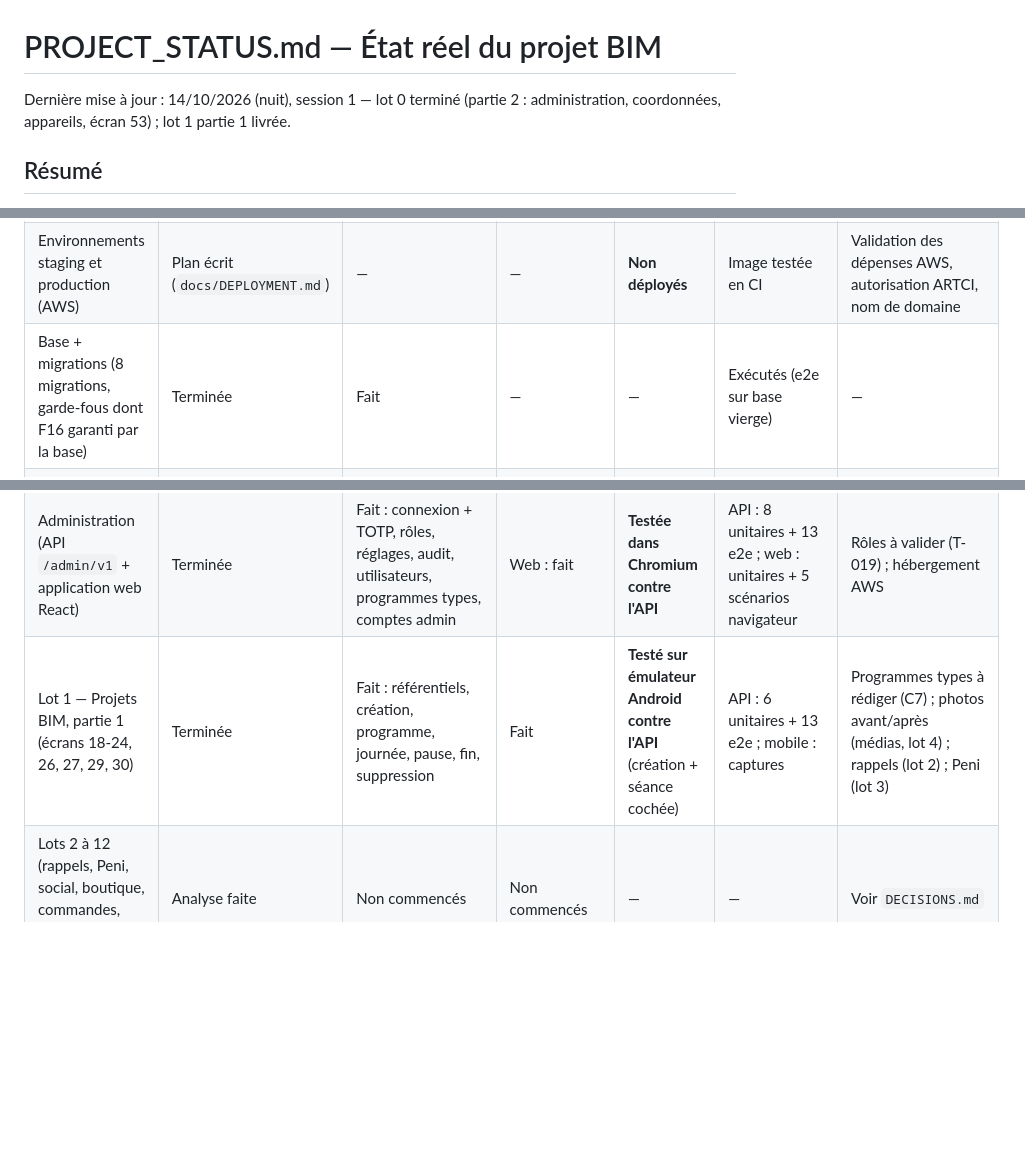
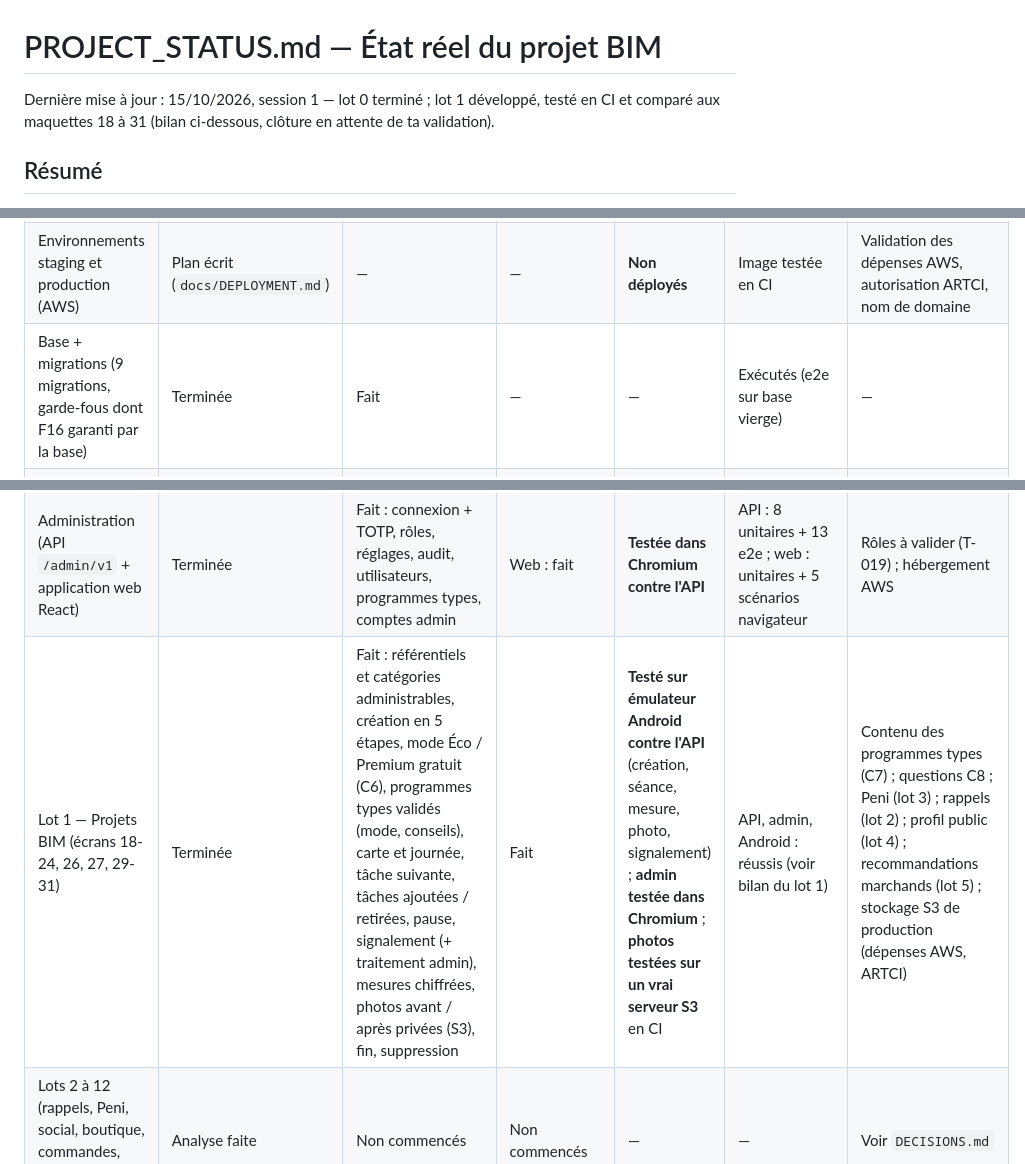
Before and after one commit to djannigraphi-prog/Bim, a Markdown page: PROJECT_STATUS.md, 3 parts joined by grey strips. Rendered like a GitHub page; blank space fills up the shorter version.

Commit message:
docs: état du lot 1 dans PROJECT_STATUS (bilan en cours de vérification)
Co-Authored-By: Claude Opus 5.5 <noreply@anthropic.com>
Claude-Session: https://claude.ai/code/session_016WKuFxRDNC81FbMRt6sjMz

```diff
--- a/PROJECT_STATUS.md
+++ b/PROJECT_STATUS.md
@@ -1,6 +1,6 @@
 # PROJECT_STATUS.md — État réel du projet BIM
 
-Dernière mise à jour : 14/10/2026 (nuit), session 1 — lot 0 terminé (partie 2 : administration, coordonnées, appareils, écran 53) ; lot 1 partie 1 livrée.
+Dernière mise à jour : 15/10/2026, session 1 — lot 0 terminé ; lot 1 développé, testé en CI et comparé aux maquettes 18 à 31 (bilan ci-dessous, clôture en attente de ta validation).
 
 ## Résumé
 
@@ -16,7 +16,7 @@ Conception · Interface · Backend · Intégration · Tests exécutés · Tests
 | --- | --- | --- | --- | --- | --- | --- |
 | Socle API (config, journaux, santé, erreurs, OpenAPI, limitation) | Terminée | Fait | — | Image Docker de production démarrée en CI | Exécutés, réussis | — |
 | Environnements staging et production (AWS) | Plan écrit (`docs/DEPLOYMENT.md`) | — | — | **Non déployés** | Image testée en CI | Validation des dépenses AWS, autorisation ARTCI, nom de domaine |
-| Base + migrations (8 migrations, garde-fous dont F16 garanti par la base) | Terminée | Fait | — | — | Exécutés (e2e sur base vierge) | — |
+| Base + migrations (9 migrations, garde-fous dont F16 garanti par la base) | Terminée | Fait | — | — | Exécutés (e2e sur base vierge) | — |
 | Authentification (inscription, code, connexion, sessions, mot de passe oublié) | Terminée | Fait | Fait | **Testée sur émulateur Android contre l'API** | API + Android : réussis | Fournisseur SMS réel (lot 2) |
 | F15 — âges par capacité | Terminée | Fait (réglages `age.*`) | — | — | Exécutés, réussis | Vérifications légales (DECISIONS.md) |
 | F16 — récupération vérifiée, step-up | Terminée | Fait | Coordonnées, mot de passe, appareils | **Testée sur Android** (ajout d'un e-mail vérifié, nouveau mot de passe) | API + Android : réussis | — |
@@ -24,7 +24,7 @@ Conception · Interface · Backend · Intégration · Tests exécutés · Tests
 | Connexions Google / Apple / Facebook | Terminée | Préparées, **désactivées** (`NOT_CONFIGURED`) | Boutons affichés, « Bientôt disponible » | — | Exécutés (indisponibilité honnête) | Comptes développeur + clés |
 | Thème clair / sombre | Terminée | Préférence enregistrée | Compilé, capture sombre vérifiée | Écrit | — | — |
 | Administration (API `/admin/v1` + application web React) | Terminée | Fait : connexion + TOTP, rôles, réglages, audit, utilisateurs, programmes types, comptes admin | Web : fait | **Testée dans Chromium contre l'API** | API : 8 unitaires + 13 e2e ; web : unitaires + 5 scénarios navigateur | Rôles à valider (T-019) ; hébergement AWS |
-| Lot 1 — Projets BIM, partie 1 (écrans 18-24, 26, 27, 29, 30) | Terminée | Fait : référentiels, création, programme, journée, pause, fin, suppression | Fait | **Testé sur émulateur Android contre l'API** (création + séance cochée) | API : 6 unitaires + 13 e2e ; mobile : captures | Programmes types à rédiger (C7) ; photos avant/après (médias, lot 4) ; rappels (lot 2) ; Peni (lot 3) |
+| Lot 1 — Projets BIM (écrans 18-24, 26, 27, 29-31) | Terminée | Fait : référentiels et catégories administrables, création en 5 étapes, mode Éco / Premium gratuit (C6), programmes types validés (mode, conseils), carte et journée, tâche suivante, tâches ajoutées / retirées, pause, signalement (+ traitement admin), mesures chiffrées, photos avant / après privées (S3), fin, suppression | Fait | **Testé sur émulateur Android contre l'API** (création, séance, mesure, photo, signalement) ; **admin testée dans Chromium** ; **photos testées sur un vrai serveur S3** en CI | API, admin, Android : réussis (voir bilan du lot 1) | Contenu des programmes types (C7) ; questions C8 ; Peni (lot 3) ; rappels (lot 2) ; profil public (lot 4) ; recommandations marchands (lot 5) ; stockage S3 de production (dépenses AWS, ARTCI) |
 | Lots 2 à 12 (rappels, Peni, social, boutique, commandes, paiements, pièces, Lives…) | Analyse faite | Non commencés | Non commencés | — | — | Voir `DECISIONS.md` |
 
 ## Tests exécutés (session 1, 14/10/2026)
```
